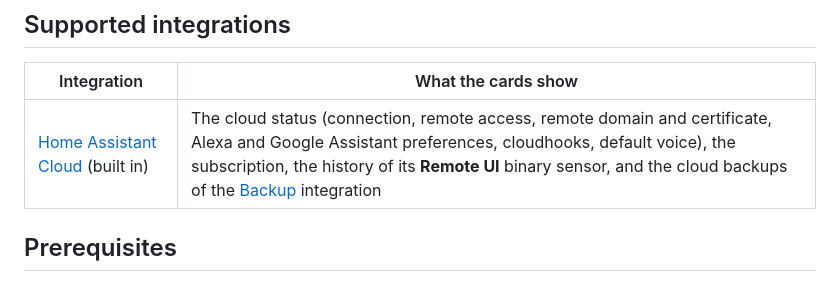
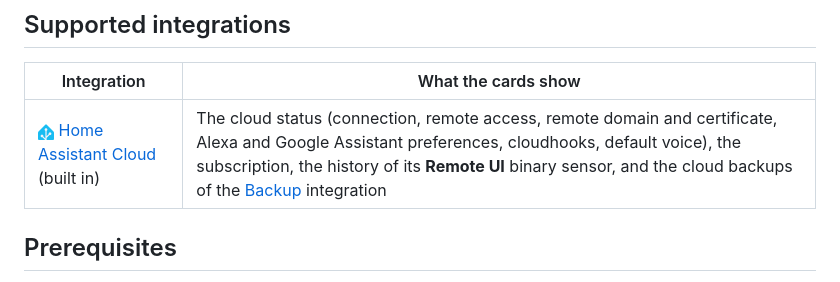
Before and after one commit to juju35/ha-cloud-card, a Markdown page: README.md, the part around the change. Rendered like a GitHub page; pictures changed too: images/home_assistant.png (added).

Commit message:
docs: add icons to the supported integrations table (#11)
Adds a brand icon in front of every integration listed in the `## Supported integrations` table, like the rows that already had one. Icons come from the logos already in the repo, the other ha-* repos or the Home Assistant brands repository; core helpers (template, group, schedule…) use the Home Assistant logo. Rows that are generic (“Any other…”) are left as they are.

---
_Generated by [Claude Code](https://claude.ai/code)_

```diff
--- a/README.md
+++ b/README.md
@@ -42,7 +42,7 @@ The cards read the [Home Assistant Cloud integration](https://www.home-assistant
 
 | Integration | What the cards show |
 |---|---|
-| [Home Assistant Cloud](https://www.home-assistant.io/integrations/cloud/) (built in) | The cloud status (connection, remote access, remote domain and certificate, Alexa and Google Assistant preferences, cloudhooks, default voice), the subscription, the history of its **Remote UI** binary sensor, and the cloud backups of the [Backup](https://www.home-assistant.io/integrations/backup/) integration |
+| <img src="https://raw.githubusercontent.com/juju35/ha-cloud-card/main/images/home_assistant.png" alt="" width="16"> [Home Assistant Cloud](https://www.home-assistant.io/integrations/cloud/) (built in) | The cloud status (connection, remote access, remote domain and certificate, Alexa and Google Assistant preferences, cloudhooks, default voice), the subscription, the history of its **Remote UI** binary sensor, and the cloud backups of the [Backup](https://www.home-assistant.io/integrations/backup/) integration |
 
 ## Prerequisites
 
```
